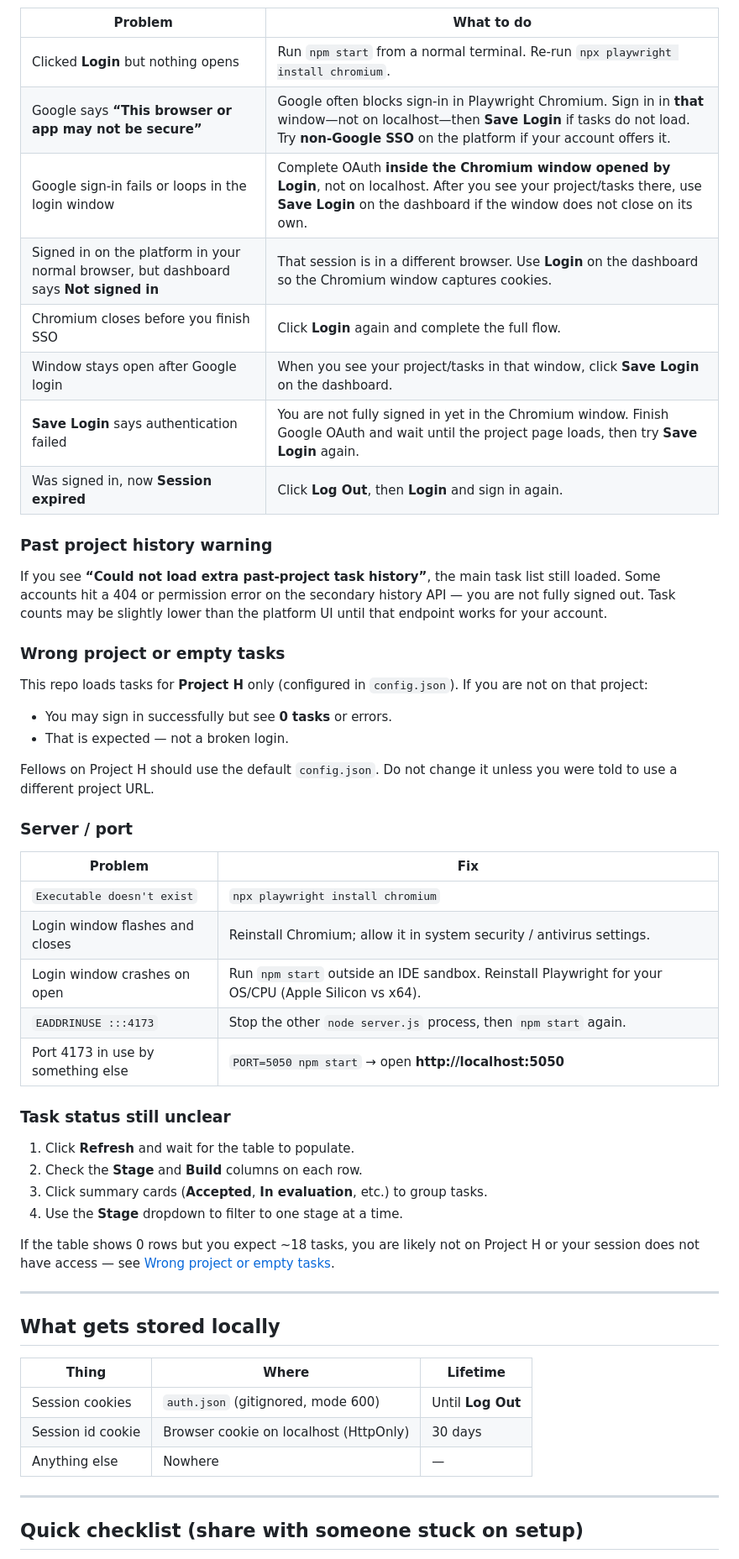
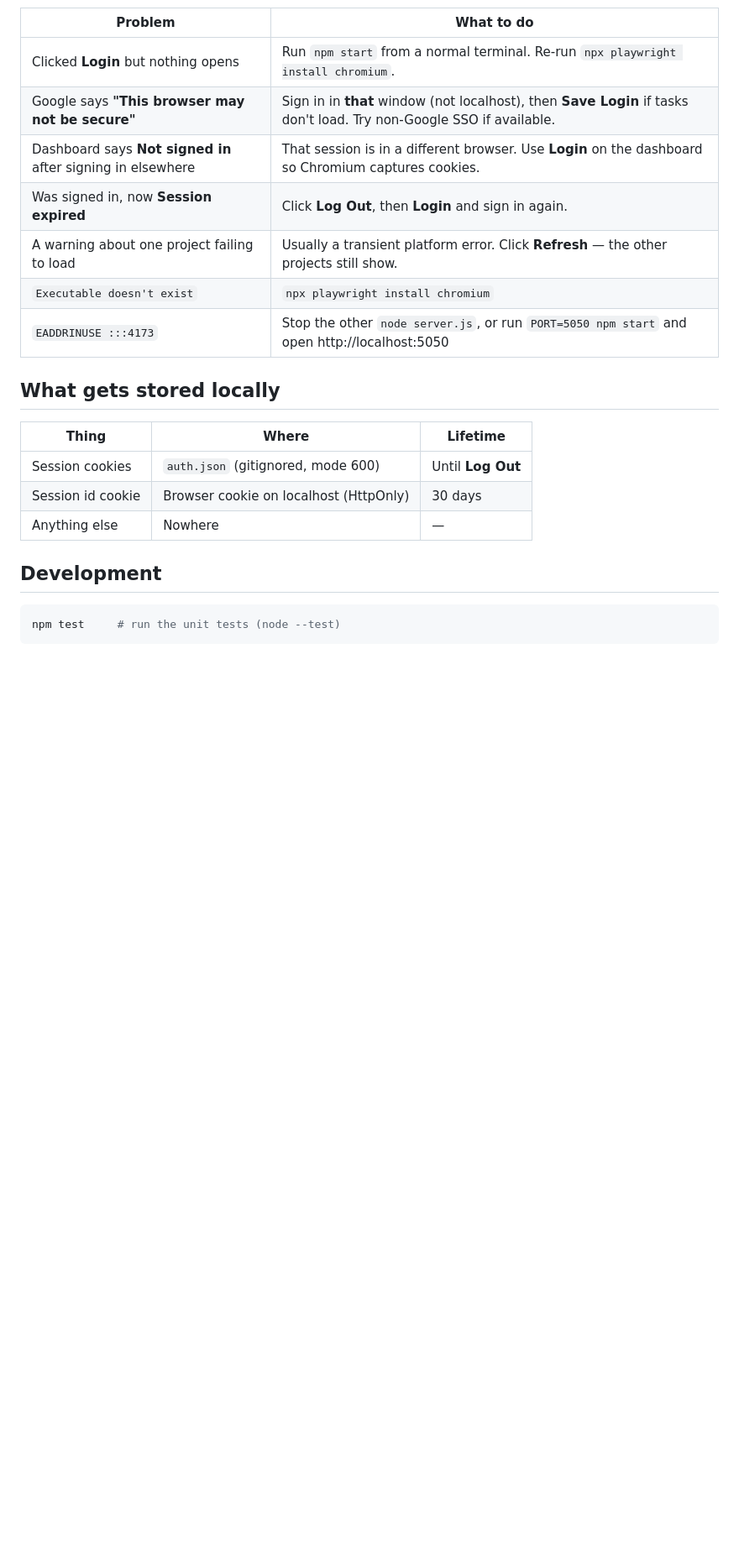
Before and after one commit to SuperGokou/baseball-task-dashboard, a Markdown page: README.md, the part around one of its changes. Shown at 84% size. Rendered like a GitHub page; blank space fills up the shorter version.

````diff
--- a/README.md
+++ b/README.md
@@ -147,47 +100,12 @@ After the first refresh, this section shows what changed since your last refresh
 | Problem | What to do |
 | --- | --- |
 | Clicked **Login** but nothing opens | Run `npm start` from a normal terminal. Re-run `npx playwright install chromium`. |
-| Google says **“This browser or app may not be secure”** | Google often blocks sign-in in Playwright Chromium. Sign in in **that** window—not on localhost—then **Save Login** if tasks do not load. Try **non-Google SSO** on the platform if your account offers it. |
-| Google sign-in fails or loops in the login window | Complete OAuth **inside the Chromium window opened by Login**, not on localhost. After you see your project/tasks there, use **Save Login** on the dashboard if the window does not close on its own. |
-| Signed in on the platform in your normal browser, but dashboard says **Not signed in** | That session is in a different browser. Use **Login** on the dashboard so the Chromium window captures cookies. |
-| Chromium closes before you finish SSO | Click **Login** again and complete the full flow. |
-| Window stays open after Google login | When you see your project/tasks in that window, click **Save Login** on the dashboard. |
-| **Save Login** says authentication failed | You are not fully signed in yet in the Chromium window. Finish Google OAuth and wait until the project page loads, then try **Save Login** again. |
+| Google says **"This browser may not be secure"** | Sign in in **that** window (not localhost), then **Save Login** if tasks don't load. Try non-Google SSO if available. |
+| Dashboard says **Not signed in** after signing in elsewhere | That session is in a different browser. Use **Login** on the dashboard so Chromium captures cookies. |
 | Was signed in, now **Session expired** | Click **Log Out**, then **Login** and sign in again. |
-
-### Past project history warning
-
-If you see **“Could not load extra past-project task history”**, the main task list still loaded. Some accounts hit a 404 or permission error on the secondary history API — you are not fully signed out. Task counts may be slightly lower than the platform UI until that endpoint works for your account.
-
-### Wrong project or empty tasks
-
-This repo loads tasks for **Project H** only (configured in `config.json`). If you are not on that project:
-
-- You may sign in successfully but see **0 tasks** or errors.
-- That is expected — not a broken login.
-
-Fellows on Project H should use the default `config.json`. Do not change it unless you were told to use a different project URL.
-
-### Server / port
-
-| Problem | Fix |
-| --- | --- |
+| A warning about one project failing to load | Usually a transient platform error. Click **Refresh** — the other projects still show. |
 | `Executable doesn't exist` | `npx playwright install chromium` |
-| Login window flashes and closes | Reinstall Chromium; allow it in system security / antivirus settings. |
-| Login window crashes on open | Run `npm start` outside an IDE sandbox. Reinstall Playwright for your OS/CPU (Apple Silicon vs x64). |
-| `EADDRINUSE :::4173` | Stop the other `node server.js` process, then `npm start` again. |
-| Port 4173 in use by something else | `PORT=5050 npm start` → open **http://localhost:5050** |
-
-### Task status still unclear
-
-1. Click **Refresh** and wait for the table to populate.
-2. Check the **Stage** and **Build** columns on each row.
-3. Click summary cards (**Accepted**, **In evaluation**, etc.) to group tasks.
-4. Use the **Stage** dropdown to filter to one stage at a time.
-
-If the table shows 0 rows but you expect ~18 tasks, you are likely not on Project H or your session does not have access — see [Wrong project or empty tasks](#wrong-project-or-empty-tasks).
-
----
+| `EADDRINUSE :::4173` | Stop the other `node server.js`, or run `PORT=5050 npm start` and open http://localhost:5050 |
 
 ## What gets stored locally
 
@@ -197,7 +115,9 @@ If the table shows 0 rows but you expect ~18 tasks, you are likely not on Projec
 | Session id cookie | Browser cookie on localhost (HttpOnly) | 30 days |
 | Anything else | Nowhere | — |
 
----
+## Development
 
-## Quick checklist (share with someone stuck on setup)
+```bash
+npm test     # run the unit tests (node --test)
+```
 
````
Also changed, not shown: other parts of README.md (+59 -112 lines).
